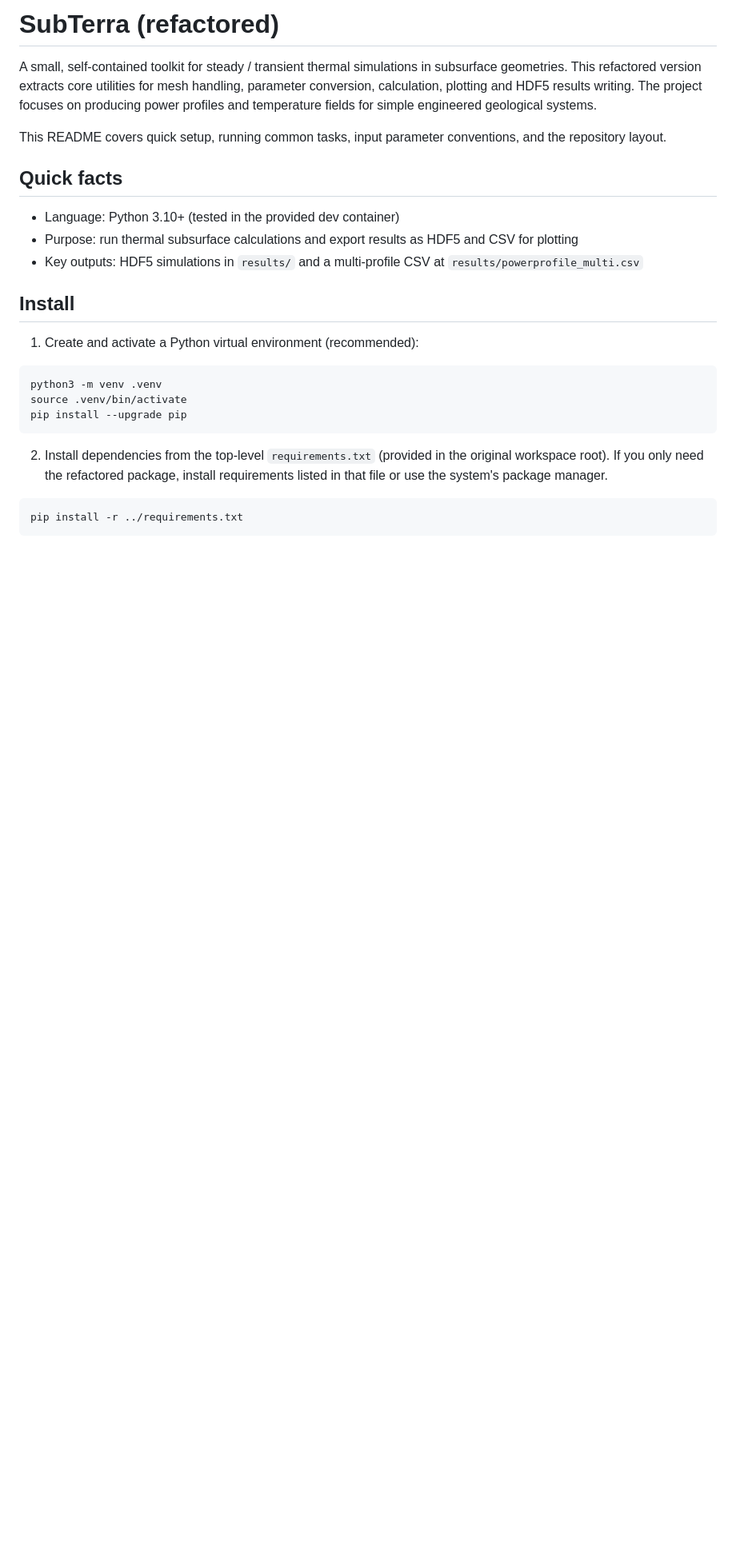
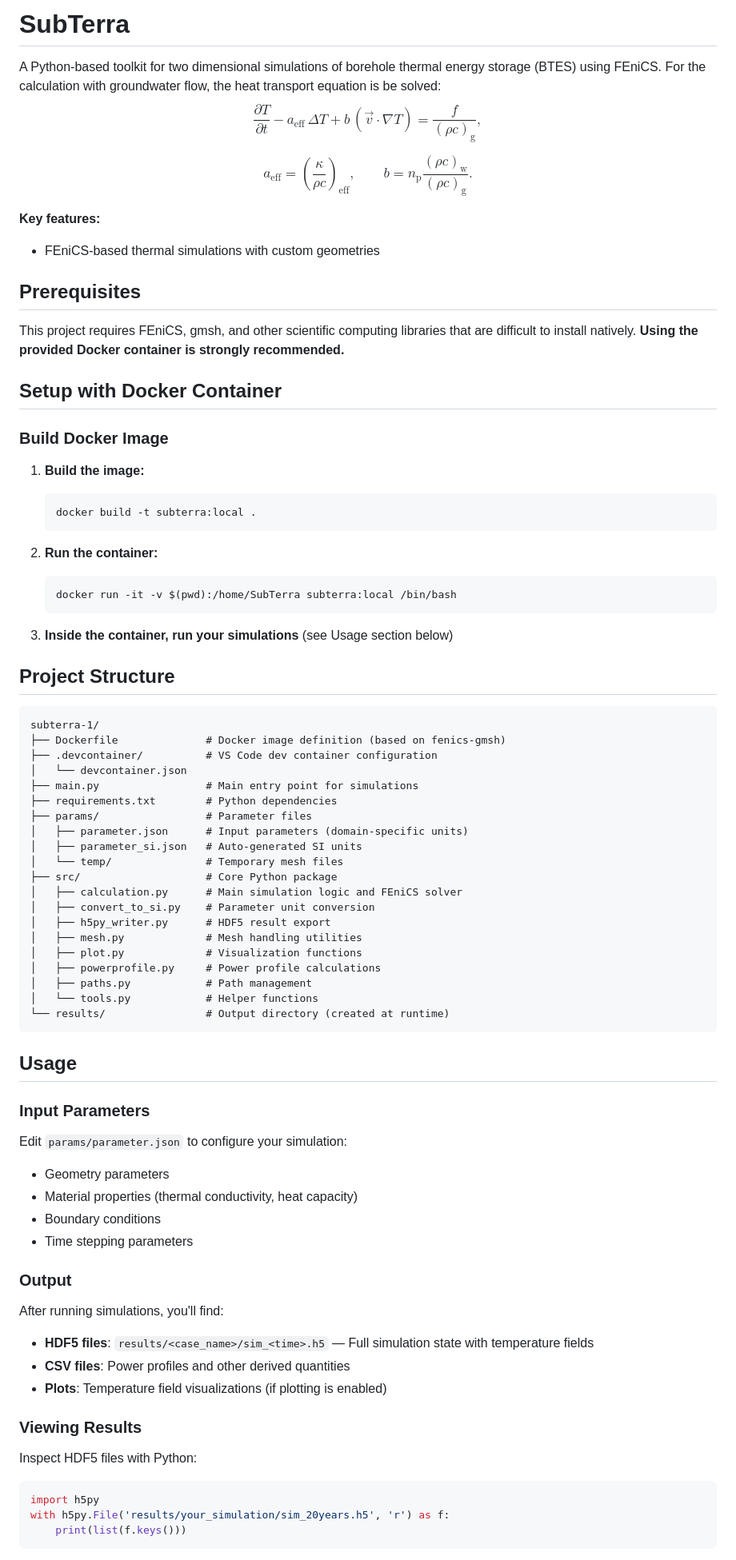
Before and after one commit to fischerfritze/subterra, a Markdown page: README.md, the part around one of its changes. Shown at 80% size. Drawn GitHub-style; blank space fills up the shorter version.

Commit message:
wp: basic README.md

````diff
--- a/README.md
+++ b/README.md
@@ -1,28 +1,85 @@
-# SubTerra (refactored)
+# SubTerra
+A Python-based toolkit for two dimensional simulations of borehole thermal energy storage (BTES) using FEniCS. For the calculation with groundwater flow, the heat transport equation is be solved:
+$$
+\frac{\partial T}{\partial t}- a_{\mathrm{eff}} \, \Delta T+ b \, (\vec{v}\cdot \nabla T)= \frac{f}{(\rho c)_{\mathrm{g}}},
+$$
 
-A small, self-contained toolkit for steady / transient thermal simulations in subsurface geometries. This refactored version extracts core utilities for mesh handling, parameter conversion, calculation, plotting and HDF5 results writing. The project focuses on producing power profiles and temperature fields for simple engineered geological systems.
+$$
+a_{\mathrm{eff}} = \left( \frac{\kappa}{\rho c} \right)_{\mathrm{eff}}, \ \ \ \ \ \ \ \ \ b = n_{\mathrm{p}} \frac{(\rho c)_{\mathrm{w}}}{(\rho c)_{\mathrm{g}}}.
+$$
 
-This README covers quick setup, running common tasks, input parameter conventions, and the repository layout.
+**Key features:**
+- FEniCS-based thermal simulations with custom geometries
 
-## Quick facts
 
-- Language: Python 3.10+ (tested in the provided dev container)
-- Purpose: run thermal subsurface calculations and export results as HDF5 and CSV for plotting
-- Key outputs: HDF5 simulations in `results/` and a multi-profile CSV at `results/powerprofile_multi.csv`
+## Prerequisites
 
-## Install
+This project requires FEniCS, gmsh, and other scientific computing libraries that are difficult to install natively. **Using the provided Docker container is strongly recommended.**
 
-1. Create and activate a Python virtual environment (recommended):
+## Setup with Docker Container
 
-```bash
-python3 -m venv .venv
-source .venv/bin/activate
-pip install --upgrade pip
+### Build Docker Image
+
+1. **Build the image:**
+   ```bash
+   docker build -t subterra:local .
+   ```
+
+2. **Run the container:**
+   ```bash
+   docker run -it -v $(pwd):/home/SubTerra subterra:local /bin/bash
+   ```
+
+3. **Inside the container, run your simulations** (see Usage section below)
+
+## Project Structure
+
+```
+subterra-1/
+├── Dockerfile              # Docker image definition (based on fenics-gmsh)
+├── .devcontainer/          # VS Code dev container configuration
+│   └── devcontainer.json
+├── main.py                 # Main entry point for simulations
+├── requirements.txt        # Python dependencies
+├── params/                 # Parameter files
+│   ├── parameter.json      # Input parameters (domain-specific units)
+│   ├── parameter_si.json   # Auto-generated SI units
+│   └── temp/               # Temporary mesh files
+├── src/                    # Core Python package
+│   ├── calculation.py      # Main simulation logic and FEniCS solver
+│   ├── convert_to_si.py    # Parameter unit conversion
+│   ├── h5py_writer.py      # HDF5 result export
+│   ├── mesh.py             # Mesh handling utilities
+│   ├── plot.py             # Visualization functions
+│   ├── powerprofile.py     # Power profile calculations
+│   ├── paths.py            # Path management
+│   └── tools.py            # Helper functions
+└── results/                # Output directory (created at runtime)
 ```
 
-2. Install dependencies from the top-level `requirements.txt` (provided in the original workspace root). If you only need the refactored package, install requirements listed in that file or use the system's package manager.
+## Usage
 
-```bash
-pip install -r ../requirements.txt
+### Input Parameters
+
+Edit `params/parameter.json` to configure your simulation:
+- Geometry parameters
+- Material properties (thermal conductivity, heat capacity)
+- Boundary conditions
+- Time stepping parameters
+
+### Output
+
+After running simulations, you'll find:
+- **HDF5 files**: `results/<case_name>/sim_<time>.h5` — Full simulation state with temperature fields
+- **CSV files**: Power profiles and other derived quantities
+- **Plots**: Temperature field visualizations (if plotting is enabled)
+
+### Viewing Results
+
+Inspect HDF5 files with Python:
+```python
+import h5py
+with h5py.File('results/your_simulation/sim_20years.h5', 'r') as f:
+    print(list(f.keys()))
 ```
 
````
Also changed, not shown: other parts of README.md (+10 -84 lines).
